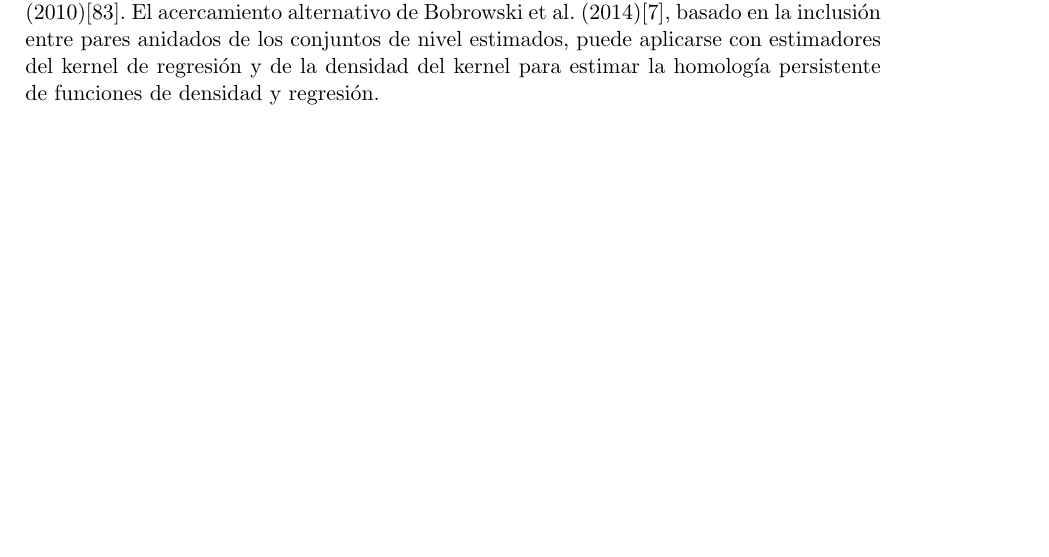
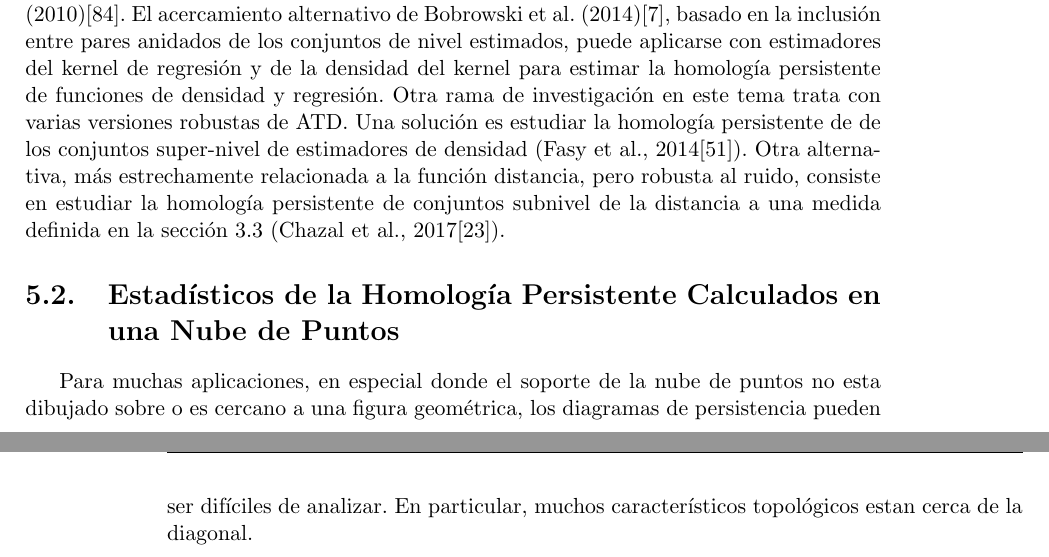
Before and after one commit to SolidTitanium/NTesisRepo, a LaTeX thesis (FastBin/Tesis_LM_German-Felix(Copy_0)(1)/main.tex, which reads FastBin/Tesis_LM_German-Felix(Copy_0)(1)/Capitulo-5.tex): part of page 50 of 61 before the commit and two parts of pages 50 and 51 of 63 after it, the two joined at a grey line, cut so that both start at the same text, the shorter picture padded with empty space. The pictures show the PDF file FastBin/Tesis_LM_German-Felix(Copy_0)(1)/main.pdf that the author committed with the source.

Commit message:
eat the frog

```diff
--- a/FastBin/Tesis_LM_German-Felix(Copy_0)(1)/Capitulo-5.tex
+++ b/FastBin/Tesis_LM_German-Felix(Copy_0)(1)/Capitulo-5.tex
@@ -94,3 +94,16 @@ El acercamiento alternativo de Bobrowski et al. (2014)\cite{Bobrowski2014},
 basado en la inclusi\'on entre pares anidados de los conjuntos de nivel estimados,
 puede aplicarse con estimadores del kernel de regresi\'on y de la densidad del kernel
 para estimar la homolog\'ia persistente de funciones de densidad y regresi\'on.
+Otra rama de investigaci\'on en este tema trata con varias versiones robustas de ATD.
+Una soluci\'on es estudiar la homolog\'ia persistente de de los conjuntos super-nivel
+de estimadores de densidad (Fasy et al., 2014\cite{Fasy2014b}).
+Otra alternativa, m\'as estrechamente relacionada a la funci\'on distancia, pero robusta al ruido,
+consiste en estudiar la homolog\'ia persistente de conjuntos subnivel de la distancia
+a una medida definida en la secci\'on \ref{sec: 3.3} (Chazal et al., 2017\cite{Chazal2017}).
+
+\section{Estad\'isticos de la Homolog\'ia Persistente Calculados en una Nube de Puntos}
+
+Para muchas aplicaciones,
+en especial donde el soporte de la nube de puntos no esta dibujado sobre o es cercano a una figura geom\'etrica,
+los diagramas de persistencia pueden ser dif\'iciles de analizar.
+En particular, muchos caracter\'isticos topol\'ogicos estan cerca de la diagonal.
```
Also changed, not shown: FastBin/Tesis_LM_German-Felix(Copy_0)(1)/Capitulo-3.tex (+1 -1 lines), FastBin/Tesis_LM_German-Felix(Copy_0)(1)/main.pdf.
